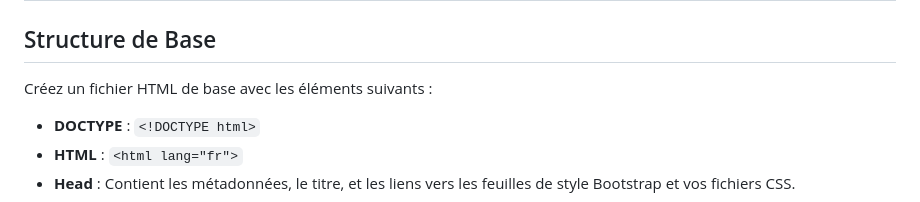
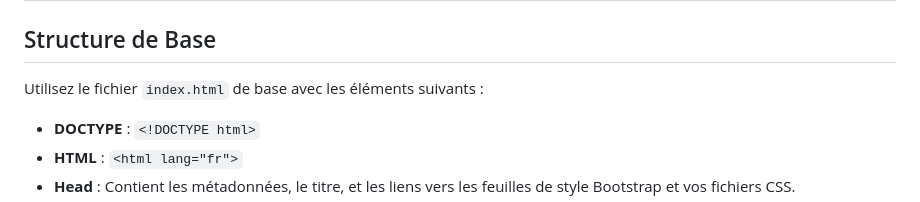
Before and after one commit to code-gt/Maquette-Minecraft-Bootstrap, a Markdown page: Rappel_Bootstrap.md, the part around the change. GitHub-like rendering.

```diff
--- a/rappel_bootstrap.md
+++ b/Rappel_Bootstrap.md
@@ -2,7 +2,7 @@
 
 ## Structure de Base
 
-Créez un fichier HTML de base avec les éléments suivants :
+Utilisez le fichier `index.html` de base avec les éléments suivants :
 
 - **DOCTYPE** : `<!DOCTYPE html>`
 - **HTML** : `<html lang="fr">`
```
